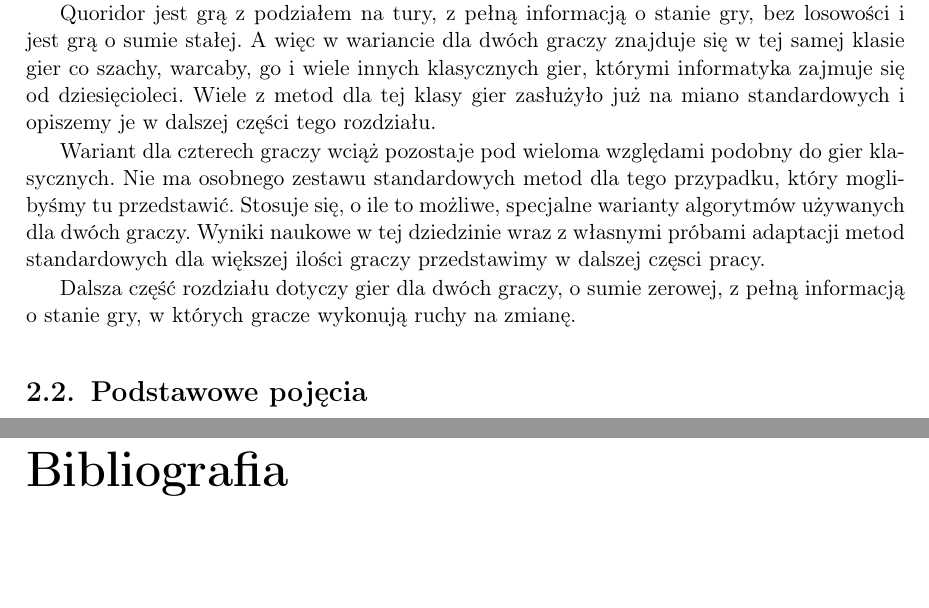
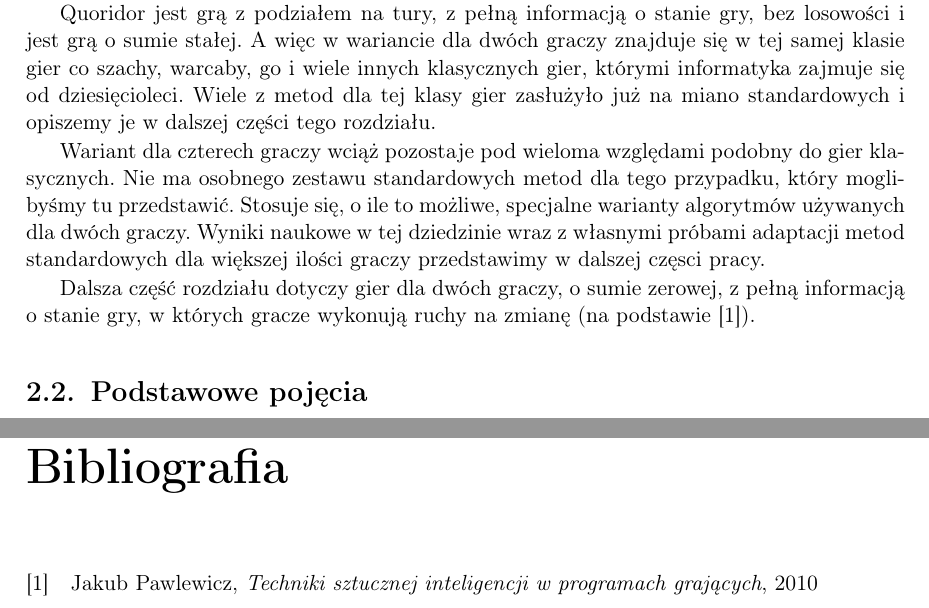
Before and after one commit to bm371613/pracamgr, a LaTeX thesis (pracamgr.tex): two parts of pages 9 and 21 of 21, joined at a grey line, cut so that both start at the same text, the shorter picture padded with empty space. Compiled offline with pdfLaTeX.

Commit message:
bibitem pawlewicz

```diff
--- a/pracamgr.tex
+++ b/pracamgr.tex
@@ -108,7 +108,7 @@ Quoridor jest grą z podziałem na tury, z pełną informacją o stanie gry, bez
 
 Wariant dla czterech graczy wciąż pozostaje pod wieloma względami podobny do gier klasycznych. Nie ma osobnego zestawu standardowych metod dla tego przypadku, który moglibyśmy tu przedstawić. Stosuje się, o ile to możliwe, specjalne warianty algorytmów używanych dla dwóch graczy. Wyniki naukowe w tej dziedzinie wraz z własnymi próbami adaptacji metod standardowych dla większej ilości graczy przedstawimy w dalszej częsci pracy.
 
-Dalsza część rozdziału dotyczy gier dla dwóch graczy, o sumie zerowej, z pełną informacją o stanie gry, w których gracze wykonują ruchy na zmianę.
+Dalsza część rozdziału dotyczy gier dla dwóch graczy, o sumie zerowej, z pełną informacją o stanie gry, w których gracze wykonują ruchy na zmianę (na podstawie~\cite{pawlewicz}).
 
 \section{Podstawowe pojęcia}
 
@@ -276,6 +276,10 @@ TODO
 
 \begin{thebibliography}{99}
 \addcontentsline{toc}{chapter}{Bibliografia}
+
+\bibitem[1]{pawlewicz} Jakub Pawlewicz, \textit{Techniki sztucznej inteligencji
+    w programach grających}, 2010
+
 \end{thebibliography}
 
 \end{document}
```
